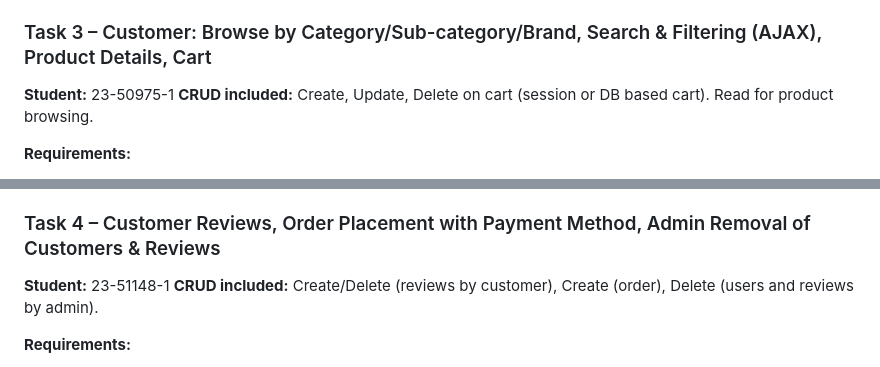
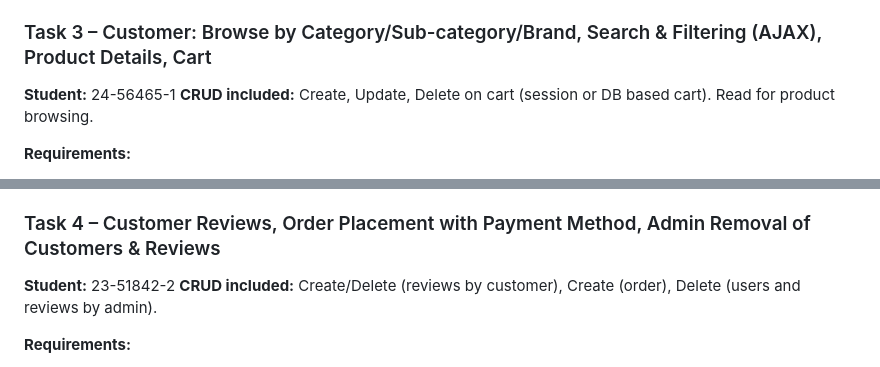
Before and after one commit to andrea-nicolas/OnlineComputerShop, a Markdown page: README.md, 2 parts joined by grey strips. Rendered like a GitHub page.

```diff
--- a/README.md
+++ b/README.md
@@ -111,7 +111,7 @@ Each student must satisfy all 10 within their task:
 
 ### Task 3 – Customer: Browse by Category/Sub-category/Brand, Search & Filtering (AJAX), Product Details, Cart
 
-**Student:** 23-50975-1
+**Student:** 24-56465-1
 **CRUD included:** Create, Update, Delete on cart (session or DB based cart). Read for product browsing.
 
 **Requirements:**
@@ -133,7 +133,7 @@ Each student must satisfy all 10 within their task:
 
 ### Task 4 – Customer Reviews, Order Placement with Payment Method, Admin Removal of Customers & Reviews
 
-**Student:** 23-51148-1
+**Student:** 23-51842-2
 **CRUD included:** Create/Delete (reviews by customer), Create (order), Delete (users and reviews by admin).
 
 **Requirements:**
```
Also changed, not shown: other parts of README.md (+4 -4 lines).
